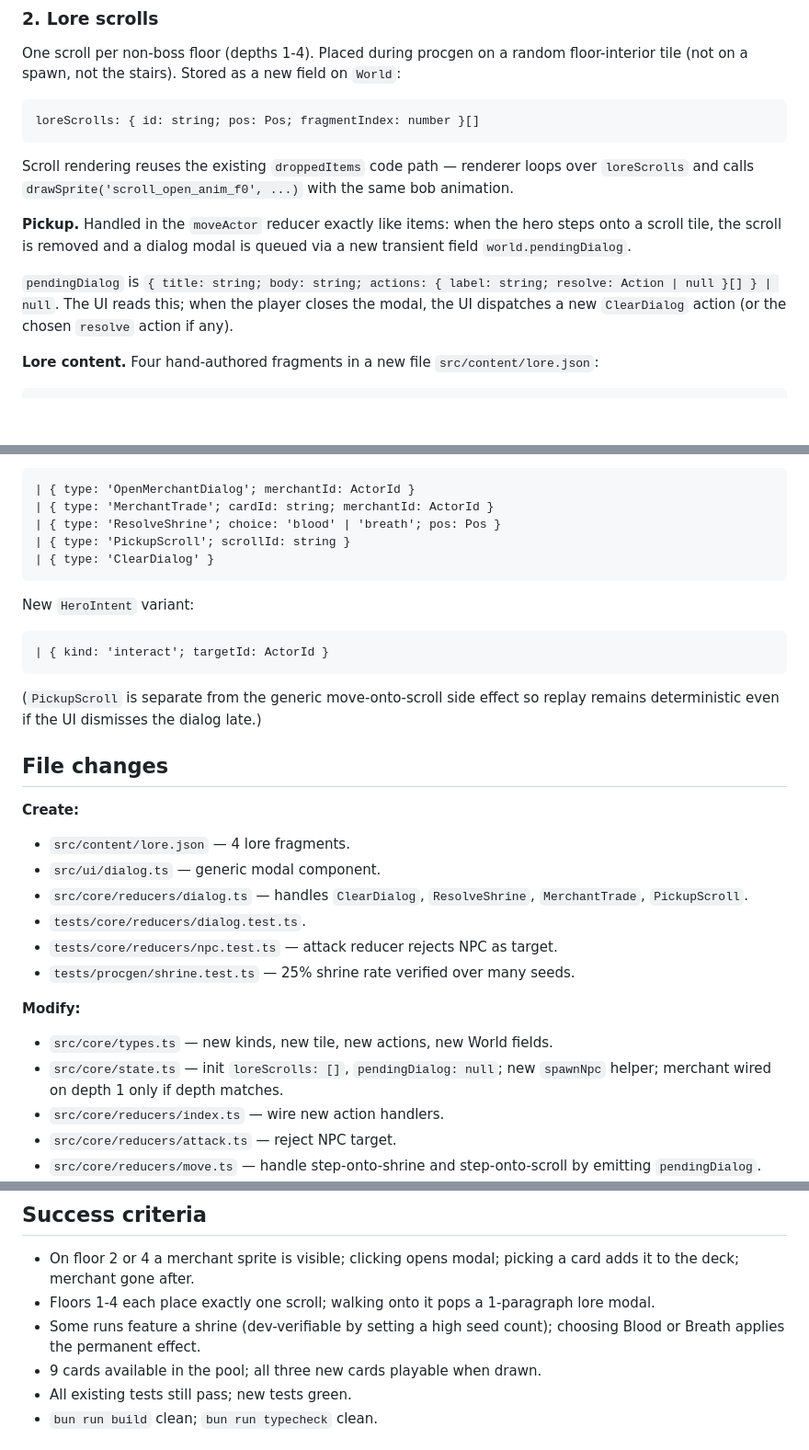
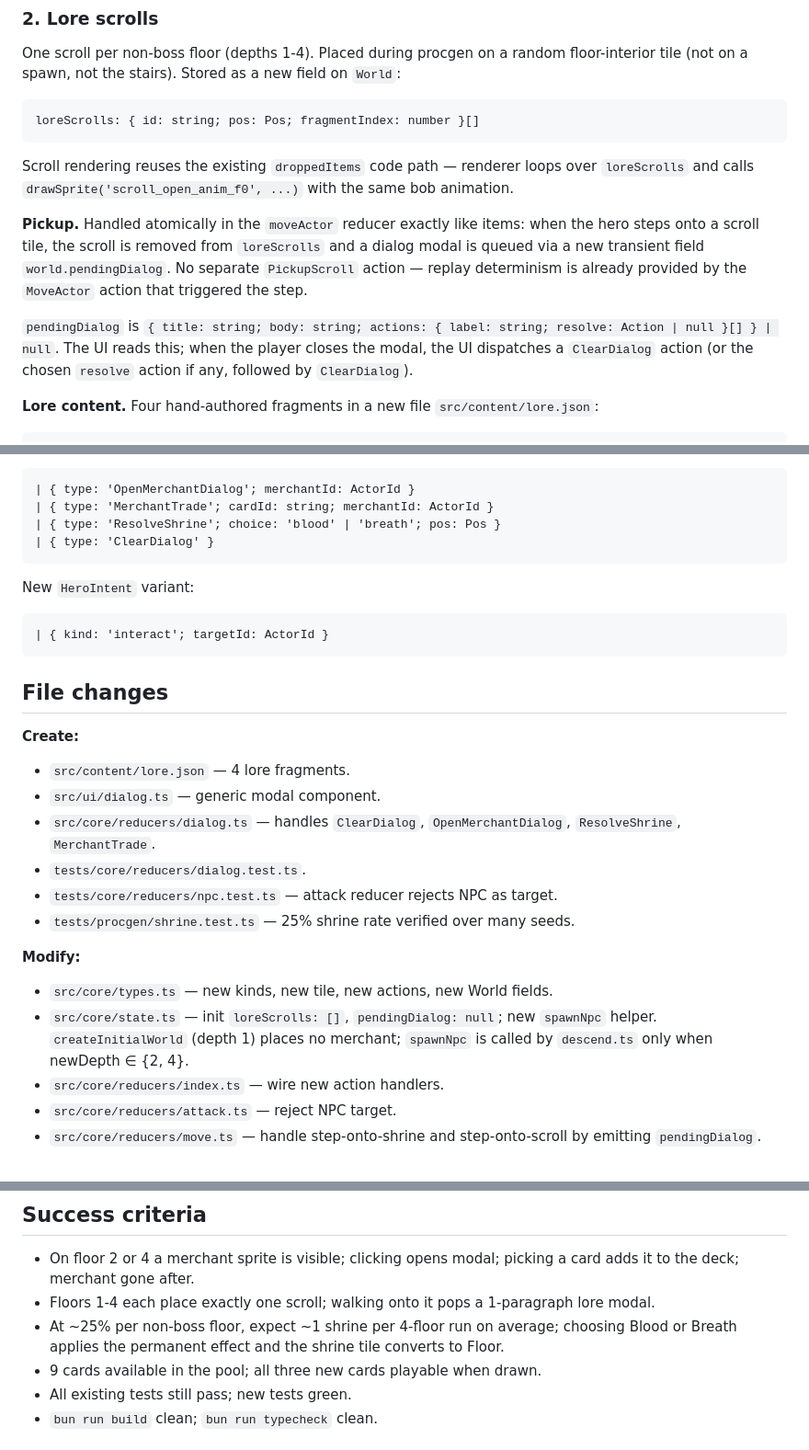
Before and after one commit to kashik0i/skull-empires-revived, a Markdown page: docs/plans/2026-04-18-phase-1d-design.md, 3 parts joined by grey strips. Shown at 92% size. Drawn GitHub-style; blank space fills up the shorter version.

Commit message:
docs(plan): phase 1d spec self-review — drop PickupScroll, clarify merchant spawn gating
Co-Authored-By: Claude Opus 4.7 (1M context) <noreply@anthropic.com>

````diff
--- a/docs/plans/2026-04-18-phase-1d-design.md
+++ b/docs/plans/2026-04-18-phase-1d-design.md
@@ -65,9 +65,9 @@ loreScrolls: { id: string; pos: Pos; fragmentIndex: number }[]
 
 Scroll rendering reuses the existing `droppedItems` code path — renderer loops over `loreScrolls` and calls `drawSprite('scroll_open_anim_f0', ...)` with the same bob animation.
 
-**Pickup.** Handled in the `moveActor` reducer exactly like items: when the hero steps onto a scroll tile, the scroll is removed and a dialog modal is queued via a new transient field `world.pendingDialog`.
+**Pickup.** Handled atomically in the `moveActor` reducer exactly like items: when the hero steps onto a scroll tile, the scroll is removed from `loreScrolls` and a dialog modal is queued via a new transient field `world.pendingDialog`. No separate `PickupScroll` action — replay determinism is already provided by the `MoveActor` action that triggered the step.
 
-`pendingDialog` is `{ title: string; body: string; actions: { label: string; resolve: Action | null }[] } | null`. The UI reads this; when the player closes the modal, the UI dispatches a new `ClearDialog` action (or the chosen `resolve` action if any).
+`pendingDialog` is `{ title: string; body: string; actions: { label: string; resolve: Action | null }[] } | null`. The UI reads this; when the player closes the modal, the UI dispatches a `ClearDialog` action (or the chosen `resolve` action if any, followed by `ClearDialog`).
 
 **Lore content.** Four hand-authored fragments in a new file `src/content/lore.json`:
 
@@ -174,7 +174,6 @@ New `Action` variants:
 | { type: 'OpenMerchantDialog'; merchantId: ActorId }
 | { type: 'MerchantTrade'; cardId: string; merchantId: ActorId }
 | { type: 'ResolveShrine'; choice: 'blood' | 'breath'; pos: Pos }
-| { type: 'PickupScroll'; scrollId: string }
 | { type: 'ClearDialog' }
 ```
 
@@ -184,21 +183,20 @@ New `HeroIntent` variant:
 | { kind: 'interact'; targetId: ActorId }
 ```
 
-(`PickupScroll` is separate from the generic move-onto-scroll side effect so replay remains deterministic even if the UI dismisses the dialog late.)
 
 ## File changes
 
 **Create:**
 - `src/content/lore.json` — 4 lore fragments.
 - `src/ui/dialog.ts` — generic modal component.
-- `src/core/reducers/dialog.ts` — handles `ClearDialog`, `ResolveShrine`, `MerchantTrade`, `PickupScroll`.
+- `src/core/reducers/dialog.ts` — handles `ClearDialog`, `OpenMerchantDialog`, `ResolveShrine`, `MerchantTrade`.
 - `tests/core/reducers/dialog.test.ts`.
 - `tests/core/reducers/npc.test.ts` — attack reducer rejects NPC as target.
 - `tests/procgen/shrine.test.ts` — 25% shrine rate verified over many seeds.
 
 **Modify:**
 - `src/core/types.ts` — new kinds, new tile, new actions, new World fields.
-- `src/core/state.ts` — init `loreScrolls: []`, `pendingDialog: null`; new `spawnNpc` helper; merchant wired on depth 1 only if depth matches.
+- `src/core/state.ts` — init `loreScrolls: []`, `pendingDialog: null`; new `spawnNpc` helper. `createInitialWorld` (depth 1) places no merchant; `spawnNpc` is called by `descend.ts` only when newDepth ∈ {2, 4}.
 - `src/core/reducers/index.ts` — wire new action handlers.
 - `src/core/reducers/attack.ts` — reject NPC target.
 - `src/core/reducers/move.ts` — handle step-onto-shrine and step-onto-scroll by emitting `pendingDialog`.
@@ -234,7 +232,7 @@ Integration test:
 
 - On floor 2 or 4 a merchant sprite is visible; clicking opens modal; picking a card adds it to the deck; merchant gone after.
 - Floors 1-4 each place exactly one scroll; walking onto it pops a 1-paragraph lore modal.
-- Some runs feature a shrine (dev-verifiable by setting a high seed count); choosing Blood or Breath applies the permanent effect.
+- At ~25% per non-boss floor, expect ~1 shrine per 4-floor run on average; choosing Blood or Breath applies the permanent effect and the shrine tile converts to Floor.
 - 9 cards available in the pool; all three new cards playable when drawn.
 - All existing tests still pass; new tests green.
 - `bun run build` clean; `bun run typecheck` clean.
````
